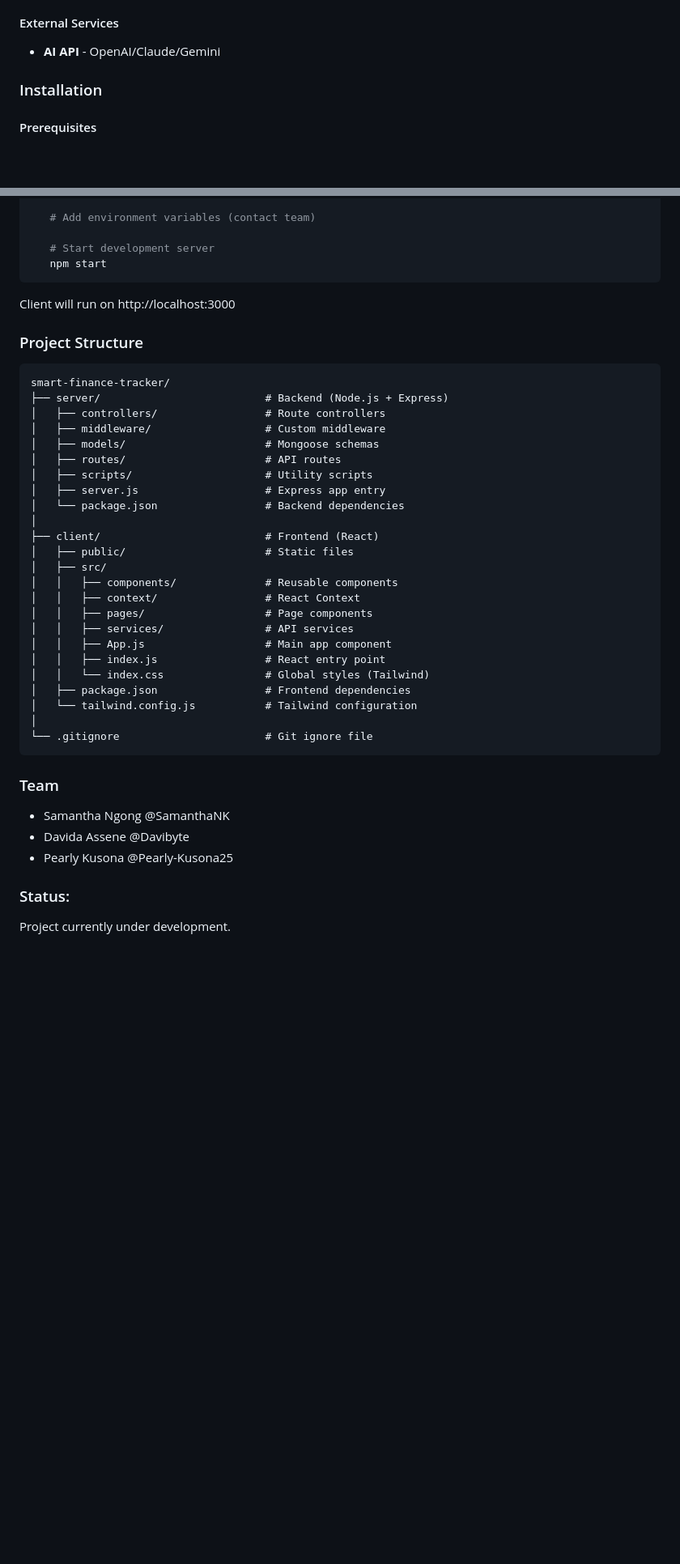
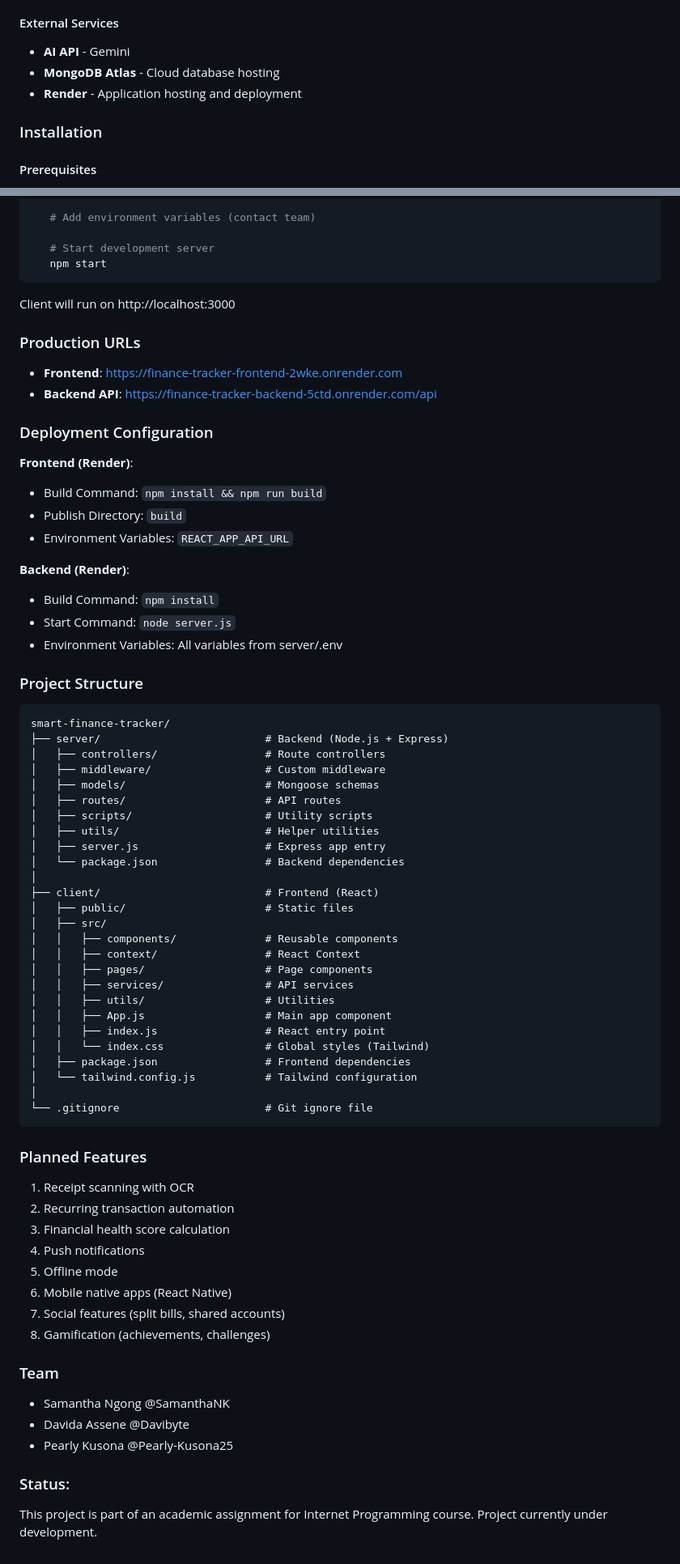
Before and after one commit to SamanthaNK/internet-programming, a Markdown page: README.md, 2 parts joined by grey strips. Shown at 81% size. Rendered like a GitHub page; blank space fills up the shorter version.

Commit message:
Update README and PROJECT_STATUS with deployment details and new features

````diff
--- a/README.md
+++ b/README.md
@@ -33,7 +33,9 @@ A web-based personal finance management application that helps users track expen
 - **Bcrypt.js** - Password hashing
 
 #### External Services
-- **AI API** - OpenAI/Claude/Gemini
+- **AI API** - Gemini
+- **MongoDB Atlas** - Cloud database hosting
+- **Render** - Application hosting and deployment
 
 ### Installation
 #### Prerequisites
@@ -89,6 +91,23 @@ Server will run on http://localhost:5000
 ```
 Client will run on http://localhost:3000
 
+### Production URLs
+- **Frontend**: https://finance-tracker-frontend-2wke.onrender.com
+- **Backend API**: https://finance-tracker-backend-5ctd.onrender.com/api
+
+### Deployment Configuration
+
+**Frontend (Render)**:
+- Build Command: `npm install && npm run build`
+- Publish Directory: `build`
+- Environment Variables: `REACT_APP_API_URL`
+
+**Backend (Render)**:
+- Build Command: `npm install`
+- Start Command: `node server.js`
+- Environment Variables: All variables from server/.env
+
+
 ### Project Structure
 
 ```
@@ -99,6 +118,7 @@ smart-finance-tracker/
 │   ├── models/                      # Mongoose schemas
 │   ├── routes/                      # API routes
 │   ├── scripts/                     # Utility scripts
+│   ├── utils/                       # Helper utilities
 │   ├── server.js                    # Express app entry
 │   └── package.json                 # Backend dependencies
 │
@@ -109,6 +129,7 @@ smart-finance-tracker/
 │   │   ├── context/                 # React Context
 │   │   ├── pages/                   # Page components
 │   │   ├── services/                # API services
+│   │   ├── utils/                   # Utilities
 │   │   ├── App.js                   # Main app component
 │   │   ├── index.js                 # React entry point
 │   │   └── index.css                # Global styles (Tailwind)
@@ -117,10 +138,21 @@ smart-finance-tracker/
 │
 └── .gitignore                       # Git ignore file
 ```
+
+### Planned Features
+1. Receipt scanning with OCR
+2. Recurring transaction automation
+3. Financial health score calculation
+4. Push notifications
+5. Offline mode
+6. Mobile native apps (React Native)
+7. Social features (split bills, shared accounts)
+8. Gamification (achievements, challenges)
+
 ### Team
 - Samantha Ngong   @SamanthaNK
 - Davida Assene   @Davibyte
 - Pearly Kusona   @Pearly-Kusona25
 
 ### Status:
-Project currently under development.
+This project is part of an academic assignment for Internet Programming course. Project currently under development.
````
Also changed, not shown: other parts of README.md (+1 -1 lines), smart-finance-tracker-mern/PROJECT_STATUS.md (+89 -62 lines).
